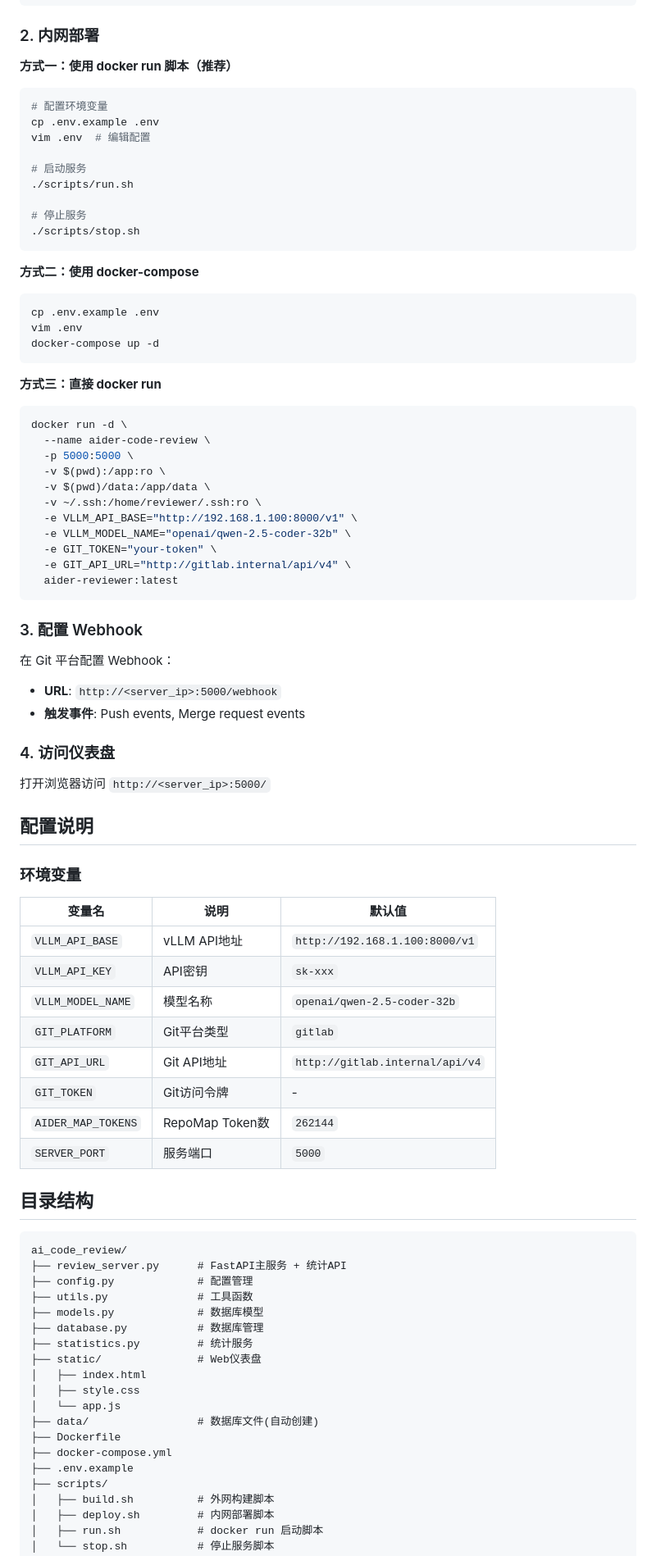
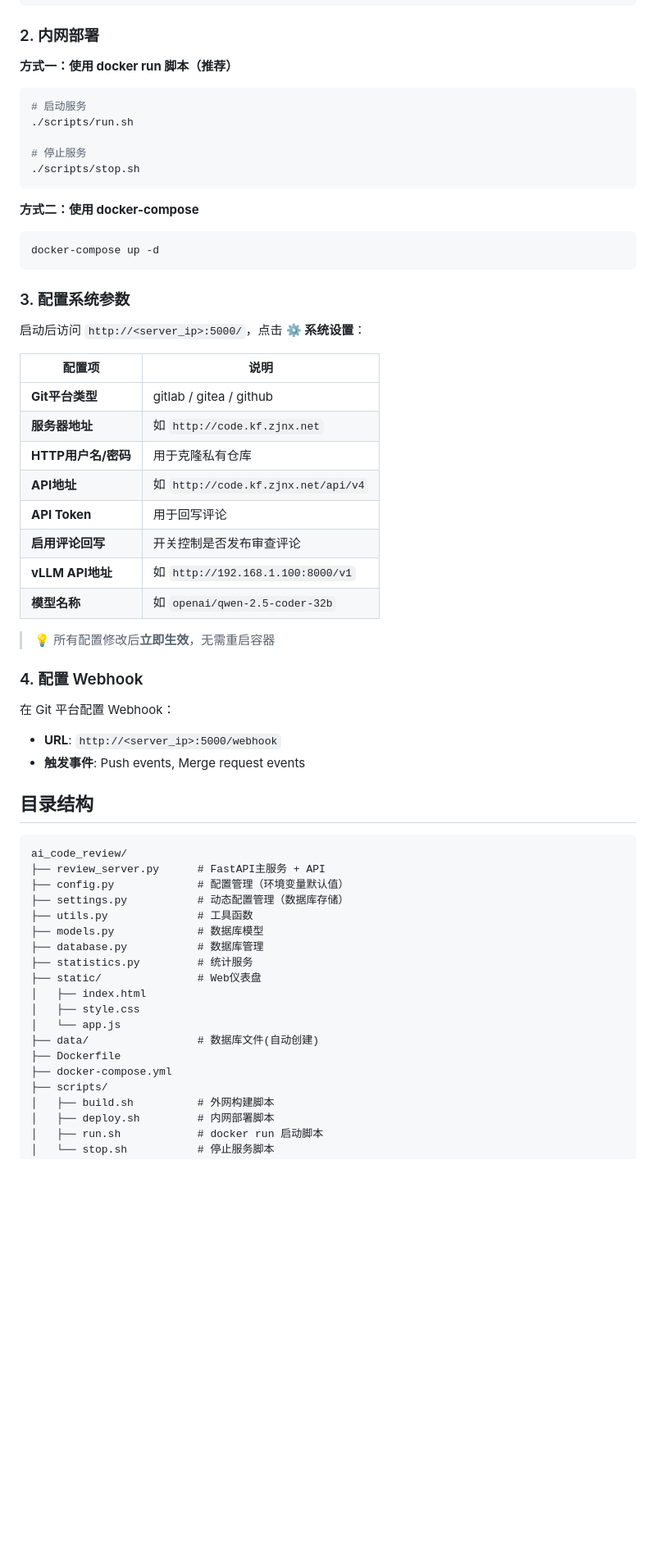
Before and after one commit to ChangingBug/aider-code-review, a Markdown page: README.md, the part around the change printed below. Shown: that part at 82% size. GitHub-like rendering; blank space fills up the shorter version.

Commit message:
Update README with web settings page documentation

````diff
--- a/README.md
+++ b/README.md
@@ -53,10 +55,6 @@ cd ai_code_review
 **方式一：使用 docker run 脚本（推荐）**
 
 ```bash
-# 配置环境变量
-cp .env.example .env
-vim .env  # 编辑配置
-
 # 启动服务
 ./scripts/run.sh
 
@@ -67,58 +65,39 @@ vim .env  # 编辑配置
 **方式二：使用 docker-compose**
 
 ```bash
-cp .env.example .env
-vim .env
 docker-compose up -d
 ```
 
-**方式三：直接 docker run**
+### 3. 配置系统参数
 
-```bash
-docker run -d \
-  --name aider-code-review \
-  -p 5000:5000 \
-  -v $(pwd):/app:ro \
-  -v $(pwd)/data:/app/data \
-  -v ~/.ssh:/home/reviewer/.ssh:ro \
-  -e VLLM_API_BASE="http://192.168.1.100:8000/v1" \
-  -e VLLM_MODEL_NAME="openai/qwen-2.5-coder-32b" \
-  -e GIT_TOKEN="your-token" \
-  -e GIT_API_URL="http://gitlab.internal/api/v4" \
-  aider-reviewer:latest
-```
+启动后访问 `http://<server_ip>:5000/`，点击 **⚙️ 系统设置**：
 
-### 3. 配置 Webhook
+| 配置项 | 说明 |
+|--------|------|
+| **Git平台类型** | gitlab / gitea / github |
+| **服务器地址** | 如 `http://code.kf.zjnx.net` |
+| **HTTP用户名/密码** | 用于克隆私有仓库 |
+| **API地址** | 如 `http://code.kf.zjnx.net/api/v4` |
+| **API Token** | 用于回写评论 |
+| **启用评论回写** | 开关控制是否发布审查评论 |
+| **vLLM API地址** | 如 `http://192.168.1.100:8000/v1` |
+| **模型名称** | 如 `openai/qwen-2.5-coder-32b` |
+
+> 💡 所有配置修改后**立即生效**，无需重启容器
+
+### 4. 配置 Webhook
 
 在 Git 平台配置 Webhook：
 - **URL**: `http://<server_ip>:5000/webhook`
 - **触发事件**: Push events, Merge request events
 
-### 4. 访问仪表盘
-
-打开浏览器访问 `http://<server_ip>:5000/`
-
-## 配置说明
-
-### 环境变量
-
-| 变量名 | 说明 | 默认值 |
-|--------|------|--------|
-| `VLLM_API_BASE` | vLLM API地址 | `http://192.168.1.100:8000/v1` |
-| `VLLM_API_KEY` | API密钥 | `sk-xxx` |
-| `VLLM_MODEL_NAME` | 模型名称 | `openai/qwen-2.5-coder-32b` |
-| `GIT_PLATFORM` | Git平台类型 | `gitlab` |
-| `GIT_API_URL` | Git API地址 | `http://gitlab.internal/api/v4` |
-| `GIT_TOKEN` | Git访问令牌 | - |
-| `AIDER_MAP_TOKENS` | RepoMap Token数 | `262144` |
-| `SERVER_PORT` | 服务端口 | `5000` |
-
 ## 目录结构
 
 ```
 ai_code_review/
-├── review_server.py      # FastAPI主服务 + 统计API
-├── config.py             # 配置管理
+├── review_server.py      # FastAPI主服务 + API
+├── config.py             # 配置管理（环境变量默认值）
+├── settings.py           # 动态配置管理（数据库存储）
 ├── utils.py              # 工具函数
 ├── models.py             # 数据库模型
 ├── database.py           # 数据库管理
@@ -130,7 +109,6 @@ ai_code_review/
 ├── data/                 # 数据库文件(自动创建)
 ├── Dockerfile
 ├── docker-compose.yml
-├── .env.example
 ├── scripts/
 │   ├── build.sh          # 外网构建脚本
 │   ├── deploy.sh         # 内网部署脚本
````
Also changed, not shown: other parts of README.md (+9 -0 lines).
